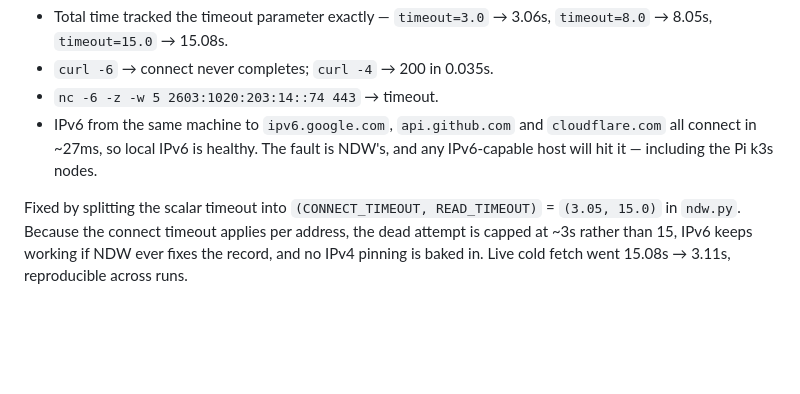
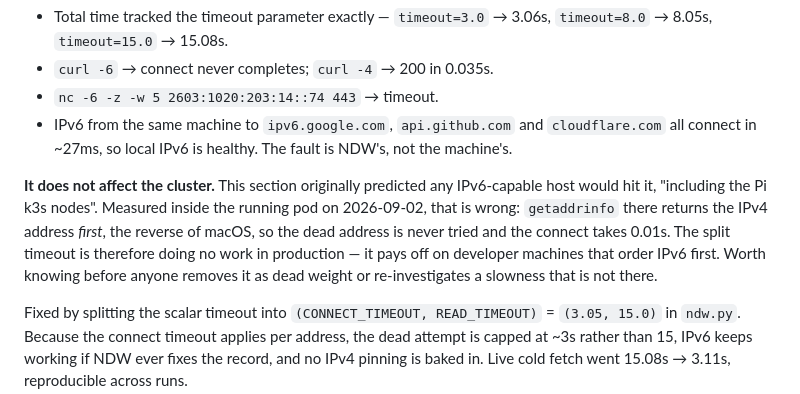
Before and after one commit to jvhaarst/charger_dashboard, a Markdown page: docs/investigation.md, the part around the change. Rendered like a GitHub page; blank space fills up the shorter version.

Commit message:
Correct §7: the IPv6 stall does not reach the cluster
Section 7 predicted that any IPv6-capable host would hit NDW's blackholed AAAA
record, "including the Pi k3s nodes". Measured in the running pod, that is wrong:
getaddrinfo there returns IPv4 first, the reverse of macOS, so the dead address
is never tried and connect takes 0.01s.

The finding and the fix are unchanged — only the prediction was false. Recording
it because the split timeout now looks like dead weight in production, and
whoever notices that should know why it is still there.

Co-Authored-By: Claude Opus 5 <noreply@anthropic.com>

```diff
--- a/docs/investigation.md
+++ b/docs/investigation.md
@@ -136,7 +136,15 @@ Evidence:
 - `nc -6 -z -w 5 2603:1020:203:14::74 443` → timeout.
 - IPv6 from the same machine to `ipv6.google.com`, `api.github.com` and
   `cloudflare.com` all connect in ~27ms, so local IPv6 is healthy. The fault is
-  NDW's, and any IPv6-capable host will hit it — including the Pi k3s nodes.
+  NDW's, not the machine's.
+
+**It does not affect the cluster.** This section originally predicted any
+IPv6-capable host would hit it, "including the Pi k3s nodes". Measured inside the
+running pod on 2026-09-02, that is wrong: `getaddrinfo` there returns the IPv4
+address *first*, the reverse of macOS, so the dead address is never tried and the
+connect takes 0.01s. The split timeout is therefore doing no work in production —
+it pays off on developer machines that order IPv6 first. Worth knowing before
+anyone removes it as dead weight or re-investigates a slowness that is not there.
 
 Fixed by splitting the scalar timeout into `(CONNECT_TIMEOUT, READ_TIMEOUT)` =
 `(3.05, 15.0)` in `ndw.py`. Because the connect timeout applies per address, the
```
